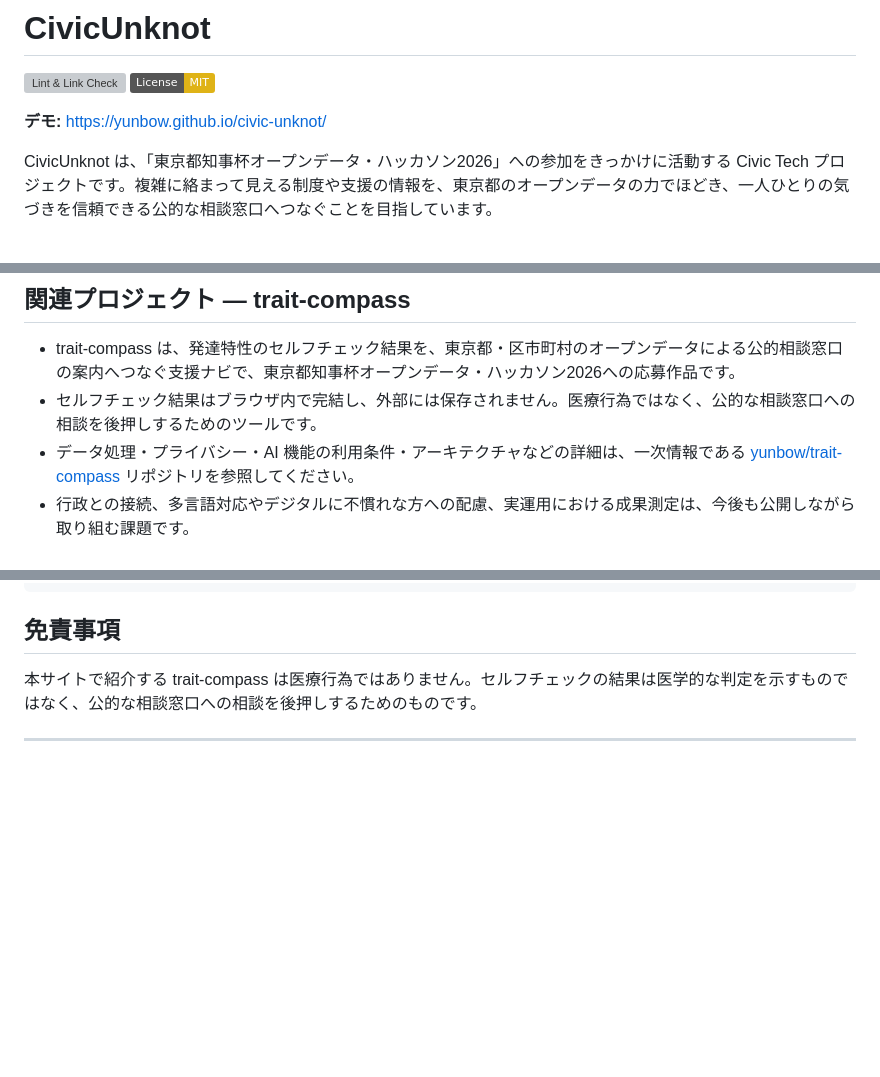
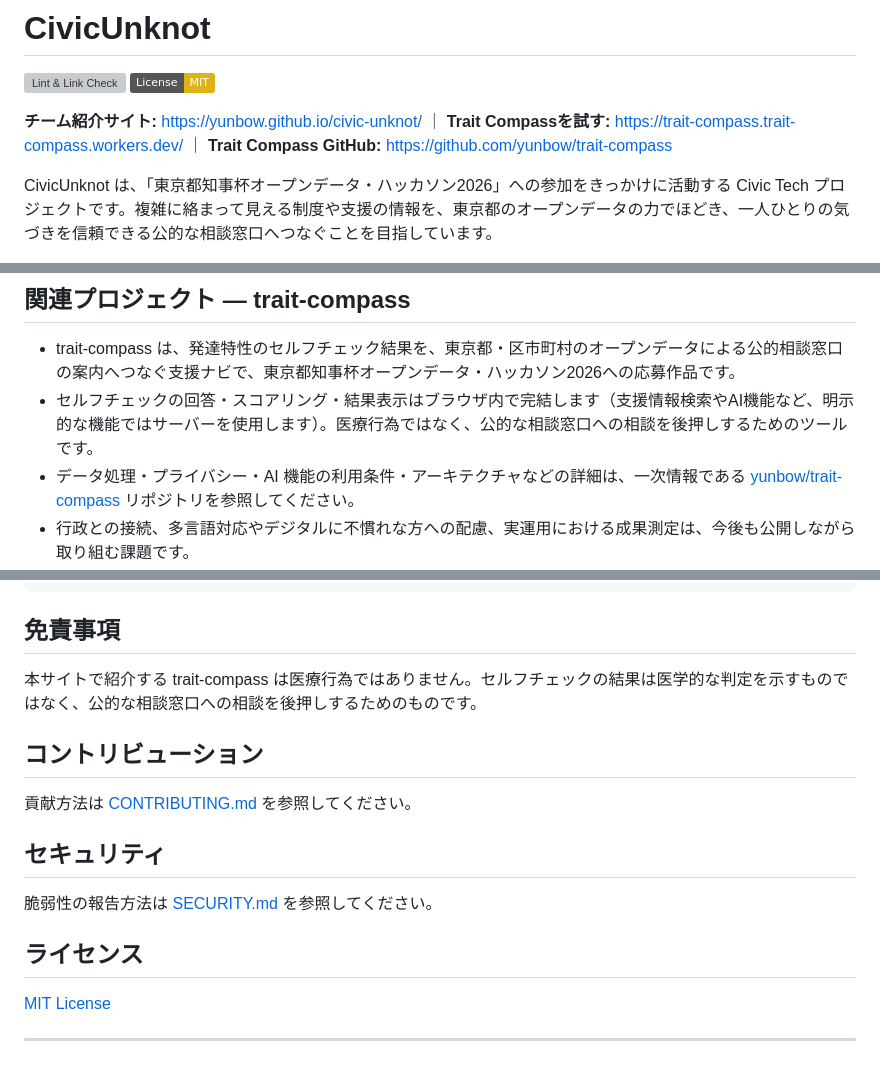
Before and after one commit to yunbow/civic-unknot, a Markdown page: README.md, 3 parts joined by grey strips. Rendered like a GitHub page; badges without logos; blank space fills up the shorter version; grey boxes are pictures that could not be loaded.

Commit message:
docs: trait-compassの実アプリ導線を追加し、README末尾にリンク集を整備
冒頭にTrait Compassを試すリンクとGitHubリンクを追加して3導線にし、
プライバシー表現をブラウザ内完結の範囲(回答・スコアリング・結果表示)に
限定して精密化。末尾にCONTRIBUTING/SECURITY/LICENSEへのリンク節を追加。

Co-Authored-By: Claude Sonnet 5 <noreply@anthropic.com>

```diff
--- a/README.md
+++ b/README.md
@@ -3,7 +3,7 @@
 [![Lint & Link Check](https://github.com/yunbow/civic-unknot/actions/workflows/lint.yml/badge.svg)](https://github.com/yunbow/civic-unknot/actions/workflows/lint.yml)
 [![License: MIT](https://img.shields.io/badge/License-MIT-yellow.svg)](./LICENSE)
 
-**デモ:** https://yunbow.github.io/civic-unknot/
+**チーム紹介サイト:** https://yunbow.github.io/civic-unknot/ ｜ **Trait Compassを試す:** https://trait-compass.trait-compass.workers.dev/ ｜ **Trait Compass GitHub:** https://github.com/yunbow/trait-compass
 
 CivicUnknot は、「東京都知事杯オープンデータ・ハッカソン2026」への参加をきっかけに活動する Civic Tech プロジェクトです。複雑に絡まって見える制度や支援の情報を、東京都のオープンデータの力でほどき、一人ひとりの気づきを信頼できる公的な相談窓口へつなぐことを目指しています。
 
@@ -20,7 +20,7 @@ CivicUnknot は、「東京都知事杯オープンデータ・ハッカソン20
 ## 関連プロジェクト — trait-compass
 
 - trait-compass は、発達特性のセルフチェック結果を、東京都・区市町村のオープンデータによる公的相談窓口の案内へつなぐ支援ナビで、東京都知事杯オープンデータ・ハッカソン2026への応募作品です。
-- セルフチェック結果はブラウザ内で完結し、外部には保存されません。医療行為ではなく、公的な相談窓口への相談を後押しするためのツールです。
+- セルフチェックの回答・スコアリング・結果表示はブラウザ内で完結します（支援情報検索やAI機能など、明示的な機能ではサーバーを使用します）。医療行為ではなく、公的な相談窓口への相談を後押しするためのツールです。
 - データ処理・プライバシー・AI 機能の利用条件・アーキテクチャなどの詳細は、一次情報である [yunbow/trait-compass](https://github.com/yunbow/trait-compass) リポジトリを参照してください。
 - 行政との接続、多言語対応やデジタルに不慣れな方への配慮、実運用における成果測定は、今後も公開しながら取り組む課題です。
 
@@ -72,4 +72,16 @@ app/
 
 本サイトで紹介する trait-compass は医療行為ではありません。セルフチェックの結果は医学的な判定を示すものではなく、公的な相談窓口への相談を後押しするためのものです。
 
+## コントリビューション
+
+貢献方法は [CONTRIBUTING.md](./CONTRIBUTING.md) を参照してください。
+
+## セキュリティ
+
+脆弱性の報告方法は [SECURITY.md](./SECURITY.md) を参照してください。
+
+## ライセンス
+
+[MIT License](./LICENSE)
+
 ---
```
